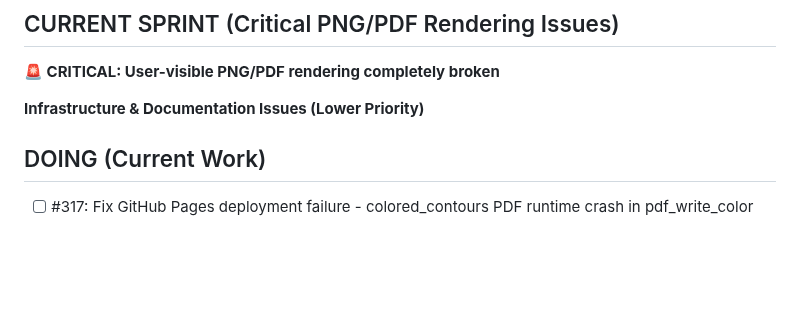
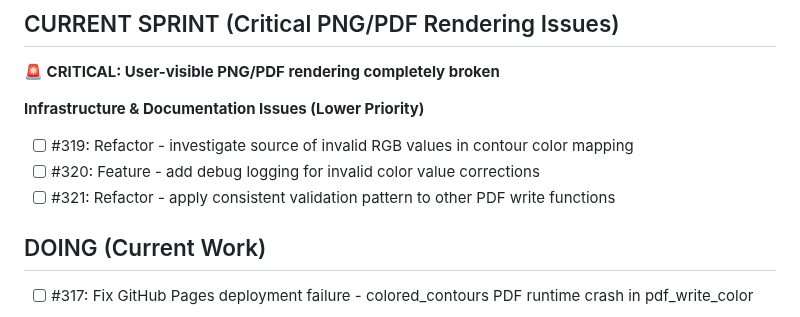
Before and after one commit to lazy-fortran/fortplot, a Markdown page: BACKLOG.md, the part around the change. Rendered like a GitHub page; blank space fills up the shorter version.

Commit message:
plan: add code quality issues found in PR #318 review

```diff
--- a/BACKLOG.md
+++ b/BACKLOG.md
@@ -5,6 +5,9 @@
 **🚨 CRITICAL: User-visible PNG/PDF rendering completely broken**
 
 **Infrastructure & Documentation Issues (Lower Priority)**
+- [ ] #319: Refactor - investigate source of invalid RGB values in contour color mapping
+- [ ] #320: Feature - add debug logging for invalid color value corrections
+- [ ] #321: Refactor - apply consistent validation pattern to other PDF write functions
 
 ## DOING (Current Work)
 - [ ] #317: Fix GitHub Pages deployment failure - colored_contours PDF runtime crash in pdf_write_color
```
